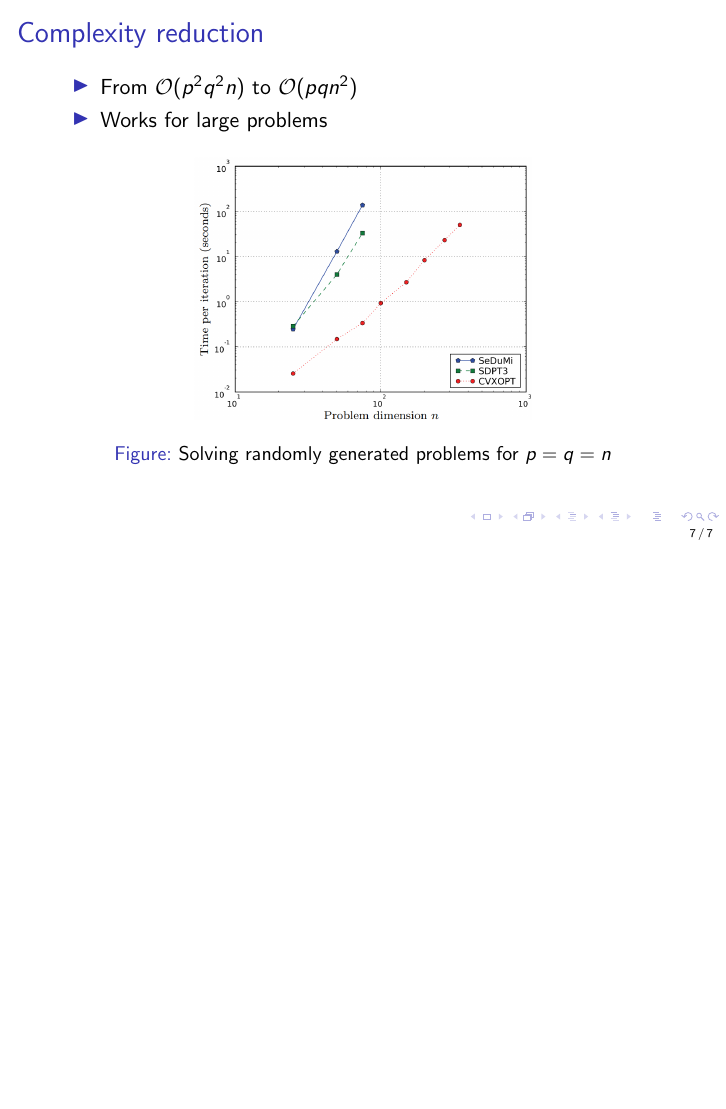
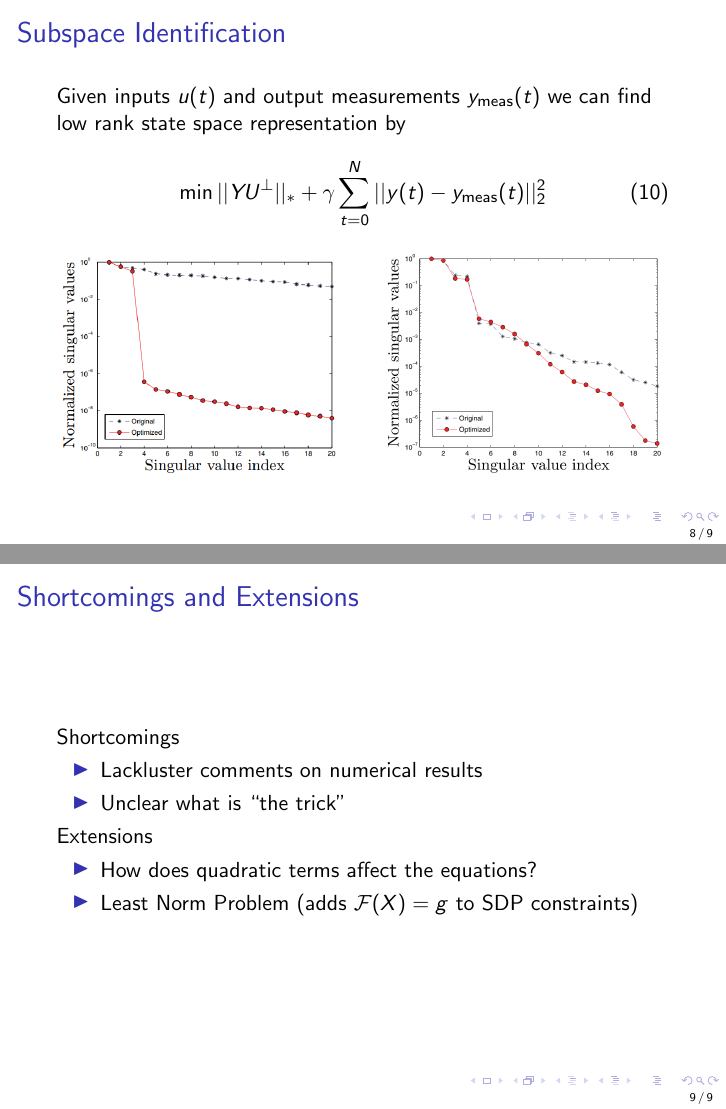
Before and after one commit to hellkvist/cvx_presentation, LaTeX slides (presentation.tex): page 7 of 7 before the commit and pages 12 and 13 of 13 after it, the two joined at a grey line, the shorter picture padded with empty space. Compiled offline with pdfLaTeX.

Commit message:
adds frames 'Subspace identification' and 'Shortcoming and Extensions'. Small updates on \visible in earlier slides

```diff
--- a/presentation.tex
+++ b/presentation.tex
@@ -3,8 +3,8 @@
 \usepackage{mathtools}
 \setbeamertemplate{footline}[frame number]
 
-\title{Interior-Point Method for Nuclear Norm Approximation with Application to System Identification}
-\author{Author: Zhang Liu and Lieven Vandenberghe \\ \footnotesize Presentation by: Martin Hellkvist}
+\title{[13] Interior-Point Method for Nuclear Norm Approximation with Application to System Identification}
+\author{Author: Zhang Liu and Lieven Vandenberghe, 2009\\ \footnotesize Presentation by: Martin Hellkvist}
 
 \newcommand{\mA}{\mathcal{A}}
 
@@ -123,4 +127,30 @@ and its adjoint $ \mathcal{L}_\text{adj}^{-1} $ in a similar fashion
 		\label{}
 	\end{figure}
 \end{frame}
+
+\begin{frame}{Subspace Identification}
+	Given inputs $ u(t) $ and output measurements $ y_\text{meas}(t) $ we can find low rank state space representation by
+	\begin{equation}
+	\min ||YU^\perp||_* + \gamma \sum_{t=0}^N ||y(t)-y_\text{meas}(t)||_2^2
+	\end{equation}
+	\visible<2->{
+		\includegraphics[width=.45\linewidth]{Fig_4}
+	}
+	\visible<3->{
+		\hfill
+		\includegraphics[width=.45\linewidth]{Fig_6b}
+	}
+\end{frame}
+\begin{frame}{Shortcomings and Extensions}
+Shortcomings
+	\begin{itemize}
+		\item Lackluster comments on numerical results
+		\item Unclear what is ``the trick''
+	\end{itemize}
+Extensions
+	\begin{itemize}
+		\item How does quadratic terms affect the equations?
+		\item Least Norm Problem (adds $ \mathcal{F}(X)=g $ to SDP constraints)
+	\end{itemize}
+\end{frame}
 \end{document}
```
Also changed, not shown: Fig_4.PNG (added), Fig_4a.PNG (added), Fig_4b.PNG (added), Fig_6b.PNG (added), presentation.pdf, presentation.tex (10 more changed lines), 5 other files. Lines whose indentation alone changed are shown as unchanged.
